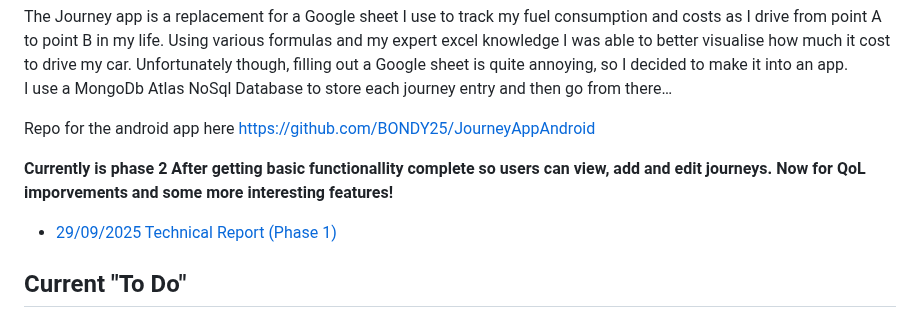
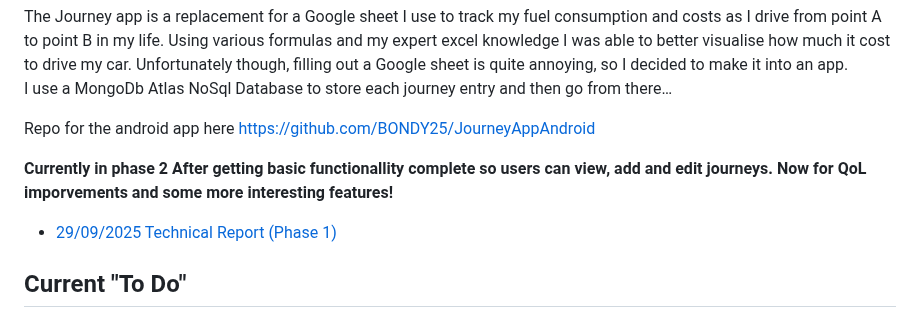
Before and after one commit to BONDY25/JourneyApp, a Markdown page: README.md, the part around the change. GitHub-like rendering.

```diff
--- a/README.md
+++ b/README.md
@@ -7,7 +7,7 @@ I use a MongoDb Atlas NoSql Database to store each journey entry and then go fro
 
 Repo for the android app here https://github.com/BONDY25/JourneyAppAndroid
 
-**Currently is phase 2 After getting basic functionallity complete so users can view, add and edit journeys. Now for QoL imporvements and some more interesting features!**
+**Currently in phase 2 After getting basic functionallity complete so users can view, add and edit journeys. Now for QoL imporvements and some more interesting features!**
 
 * [29/09/2025 Technical Report (Phase 1)](JourneyAppTechnicalReportV1.md)
 
```
